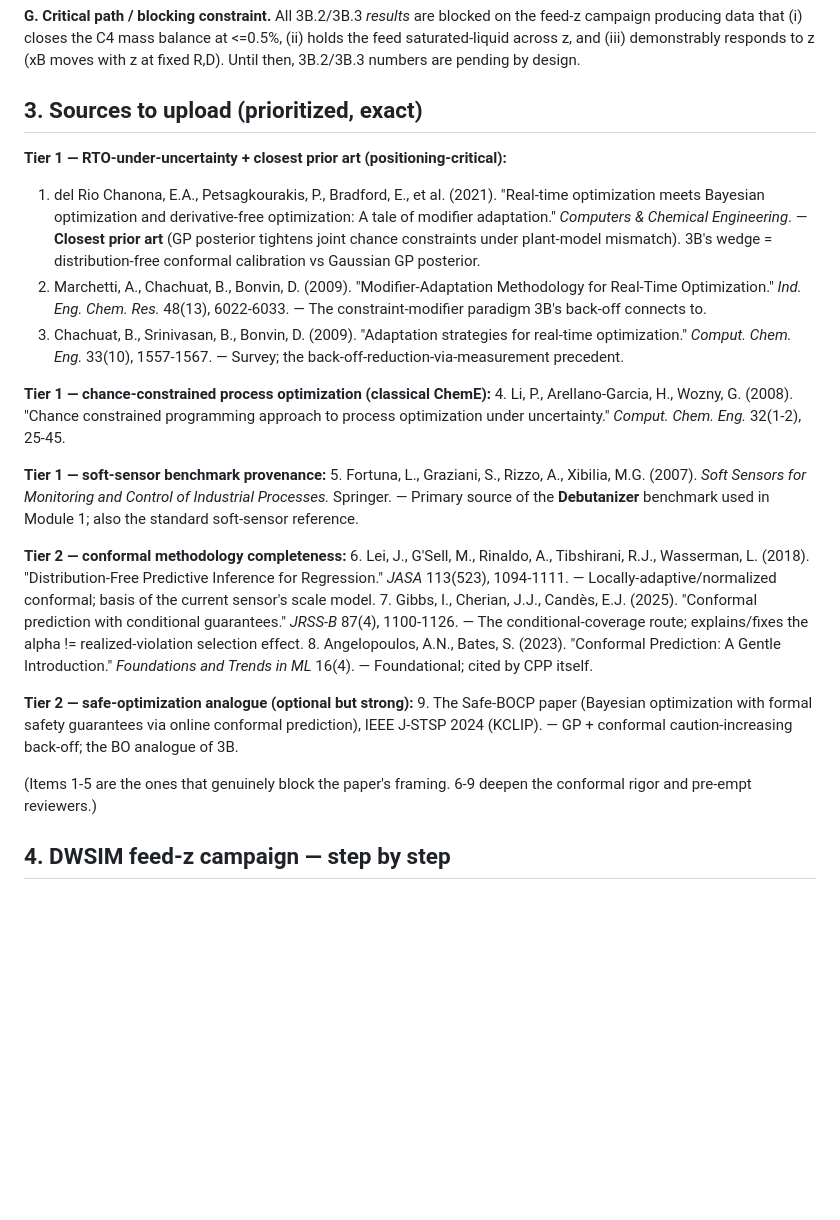
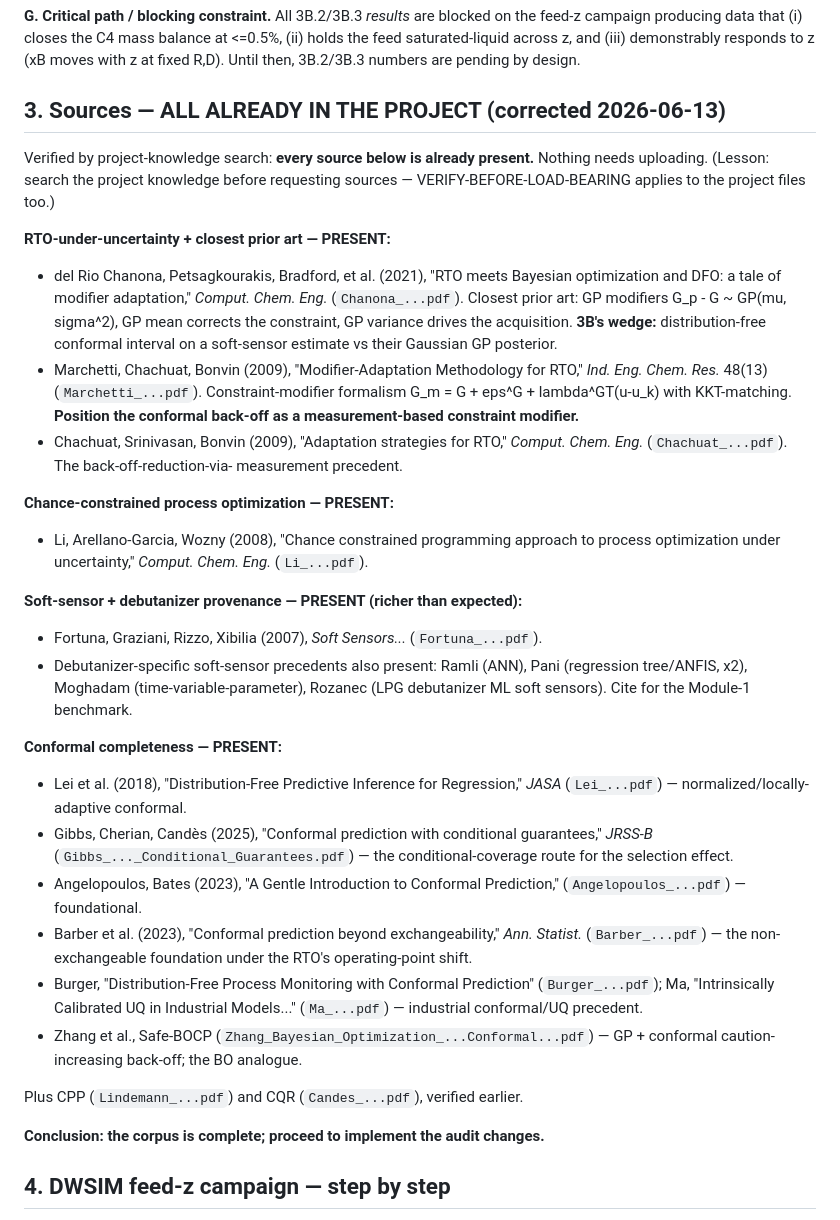
Before and after one commit to beebzy-droid/IPIS, a Markdown page: docs/module3/audit-and-source-requests.md, the part around one of its changes. Rendered like a GitHub page; blank space fills up the shorter version.

Commit message:
Correct: all sources already in project; Step 2 solved via independent CoolProp PR bubble-point reference

```diff
--- a/docs/module3/audit-and-source-requests.md
+++ b/docs/module3/audit-and-source-requests.md
@@ -84,52 +84,57 @@ on the feed-z campaign producing data that (i) closes the C4 mass balance at
 responds to z (xB moves with z at fixed R,D). Until then, 3B.2/3B.3 numbers are
 pending by design.
 
-## 3. Sources to upload (prioritized, exact)
+## 3. Sources — ALL ALREADY IN THE PROJECT (corrected 2026-06-13)
 
-**Tier 1 — RTO-under-uncertainty + closest prior art (positioning-critical):**
-1. del Rio Chanona, E.A., Petsagkourakis, P., Bradford, E., et al. (2021).
-   "Real-time optimization meets Bayesian optimization and derivative-free
-   optimization: A tale of modifier adaptation." *Computers & Chemical
-   Engineering*. — **Closest prior art** (GP posterior tightens joint chance
-   constraints under plant-model mismatch). 3B's wedge = distribution-free
-   conformal calibration vs Gaussian GP posterior.
-2. Marchetti, A., Chachuat, B., Bonvin, D. (2009). "Modifier-Adaptation
-   Methodology for Real-Time Optimization." *Ind. Eng. Chem. Res.* 48(13),
-   6022-6033. — The constraint-modifier paradigm 3B's back-off connects to.
-3. Chachuat, B., Srinivasan, B., Bonvin, D. (2009). "Adaptation strategies for
-   real-time optimization." *Comput. Chem. Eng.* 33(10), 1557-1567. — Survey;
-   the back-off-reduction-via-measurement precedent.
+Verified by project-knowledge search: **every source below is already present.**
+Nothing needs uploading. (Lesson: search the project knowledge before requesting
+sources — VERIFY-BEFORE-LOAD-BEARING applies to the project files too.)
 
-**Tier 1 — chance-constrained process optimization (classical ChemE):**
-4. Li, P., Arellano-Garcia, H., Wozny, G. (2008). "Chance constrained
-   programming approach to process optimization under uncertainty." *Comput.
-   Chem. Eng.* 32(1-2), 25-45.
+**RTO-under-uncertainty + closest prior art — PRESENT:**
+- del Rio Chanona, Petsagkourakis, Bradford, et al. (2021), "RTO meets Bayesian
+  optimization and DFO: a tale of modifier adaptation," *Comput. Chem. Eng.*
+  (`Chanona_...pdf`). Closest prior art: GP modifiers G_p - G ~ GP(mu, sigma^2),
+  GP mean corrects the constraint, GP variance drives the acquisition. **3B's
+  wedge:** distribution-free conformal interval on a soft-sensor estimate vs
+  their Gaussian GP posterior.
+- Marchetti, Chachuat, Bonvin (2009), "Modifier-Adaptation Methodology for RTO,"
+  *Ind. Eng. Chem. Res.* 48(13) (`Marchetti_...pdf`). Constraint-modifier
+  formalism G_m = G + eps^G + lambda^GT(u-u_k) with KKT-matching. **Position the
+  conformal back-off as a measurement-based constraint modifier.**
+- Chachuat, Srinivasan, Bonvin (2009), "Adaptation strategies for RTO,"
+  *Comput. Chem. Eng.* (`Chachuat_...pdf`). The back-off-reduction-via-
+  measurement precedent.
 
-**Tier 1 — soft-sensor benchmark provenance:**
-5. Fortuna, L., Graziani, S., Rizzo, A., Xibilia, M.G. (2007). *Soft Sensors for
-   Monitoring and Control of Industrial Processes.* Springer. — Primary source of
-   the **Debutanizer** benchmark used in Module 1; also the standard soft-sensor
-   reference.
+**Chance-constrained process optimization — PRESENT:**
+- Li, Arellano-Garcia, Wozny (2008), "Chance constrained programming approach to
+  process optimization under uncertainty," *Comput. Chem. Eng.* (`Li_...pdf`).
 
-**Tier 2 — conformal methodology completeness:**
-6. Lei, J., G'Sell, M., Rinaldo, A., Tibshirani, R.J., Wasserman, L. (2018).
-   "Distribution-Free Predictive Inference for Regression." *JASA* 113(523),
-   1094-1111. — Locally-adaptive/normalized conformal; basis of the current
-   sensor's scale model.
-7. Gibbs, I., Cherian, J.J., Candès, E.J. (2025). "Conformal prediction with
-   conditional guarantees." *JRSS-B* 87(4), 1100-1126. — The conditional-coverage
-   route; explains/fixes the alpha != realized-violation selection effect.
-8. Angelopoulos, A.N., Bates, S. (2023). "Conformal Prediction: A Gentle
-   Introduction." *Foundations and Trends in ML* 16(4). — Foundational; cited by
-   CPP itself.
+**Soft-sensor + debutanizer provenance — PRESENT (richer than expected):**
+- Fortuna, Graziani, Rizzo, Xibilia (2007), *Soft Sensors...* (`Fortuna_...pdf`).
+- Debutanizer-specific soft-sensor precedents also present: Ramli (ANN),
+  Pani (regression tree/ANFIS, x2), Moghadam (time-variable-parameter),
+  Rozanec (LPG debutanizer ML soft sensors). Cite for the Module-1 benchmark.
 
-**Tier 2 — safe-optimization analogue (optional but strong):**
-9. The Safe-BOCP paper (Bayesian optimization with formal safety guarantees via
-   online conformal prediction), IEEE J-STSP 2024 (KCLIP). — GP + conformal
-   caution-increasing back-off; the BO analogue of 3B.
+**Conformal completeness — PRESENT:**
+- Lei et al. (2018), "Distribution-Free Predictive Inference for Regression,"
+  *JASA* (`Lei_...pdf`) — normalized/locally-adaptive conformal.
+- Gibbs, Cherian, Candès (2025), "Conformal prediction with conditional
+  guarantees," *JRSS-B* (`Gibbs_..._Conditional_Guarantees.pdf`) — the
+  conditional-coverage route for the selection effect.
+- Angelopoulos, Bates (2023), "A Gentle Introduction to Conformal Prediction,"
+  (`Angelopoulos_...pdf`) — foundational.
+- Barber et al. (2023), "Conformal prediction beyond exchangeability," *Ann.
+  Statist.* (`Barber_...pdf`) — the non-exchangeable foundation under the RTO's
+  operating-point shift.
+- Burger, "Distribution-Free Process Monitoring with Conformal Prediction"
+  (`Burger_...pdf`); Ma, "Intrinsically Calibrated UQ in Industrial Models..."
+  (`Ma_...pdf`) — industrial conformal/UQ precedent.
+- Zhang et al., Safe-BOCP (`Zhang_Bayesian_Optimization_...Conformal...pdf`) —
+  GP + conformal caution-increasing back-off; the BO analogue.
 
-(Items 1-5 are the ones that genuinely block the paper's framing. 6-9 deepen the
-conformal rigor and pre-empt reviewers.)
+Plus CPP (`Lindemann_...pdf`) and CQR (`Candes_...pdf`), verified earlier.
+
+**Conclusion: the corpus is complete; proceed to implement the audit changes.**
 
 ## 4. DWSIM feed-z campaign — step by step
 
```
Also changed, not shown: other parts of docs/module3/audit-and-source-requests.md (+30 -6 lines).
